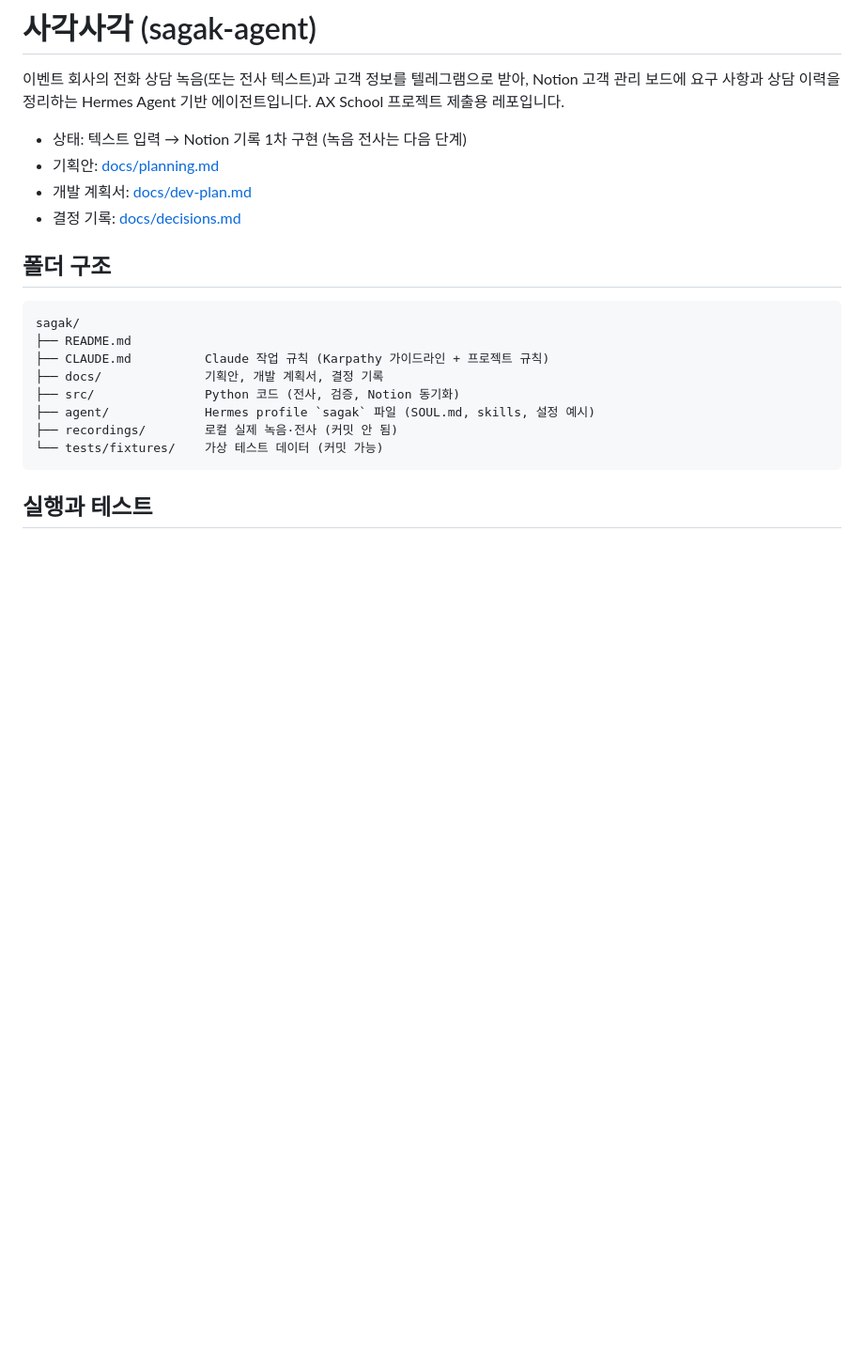
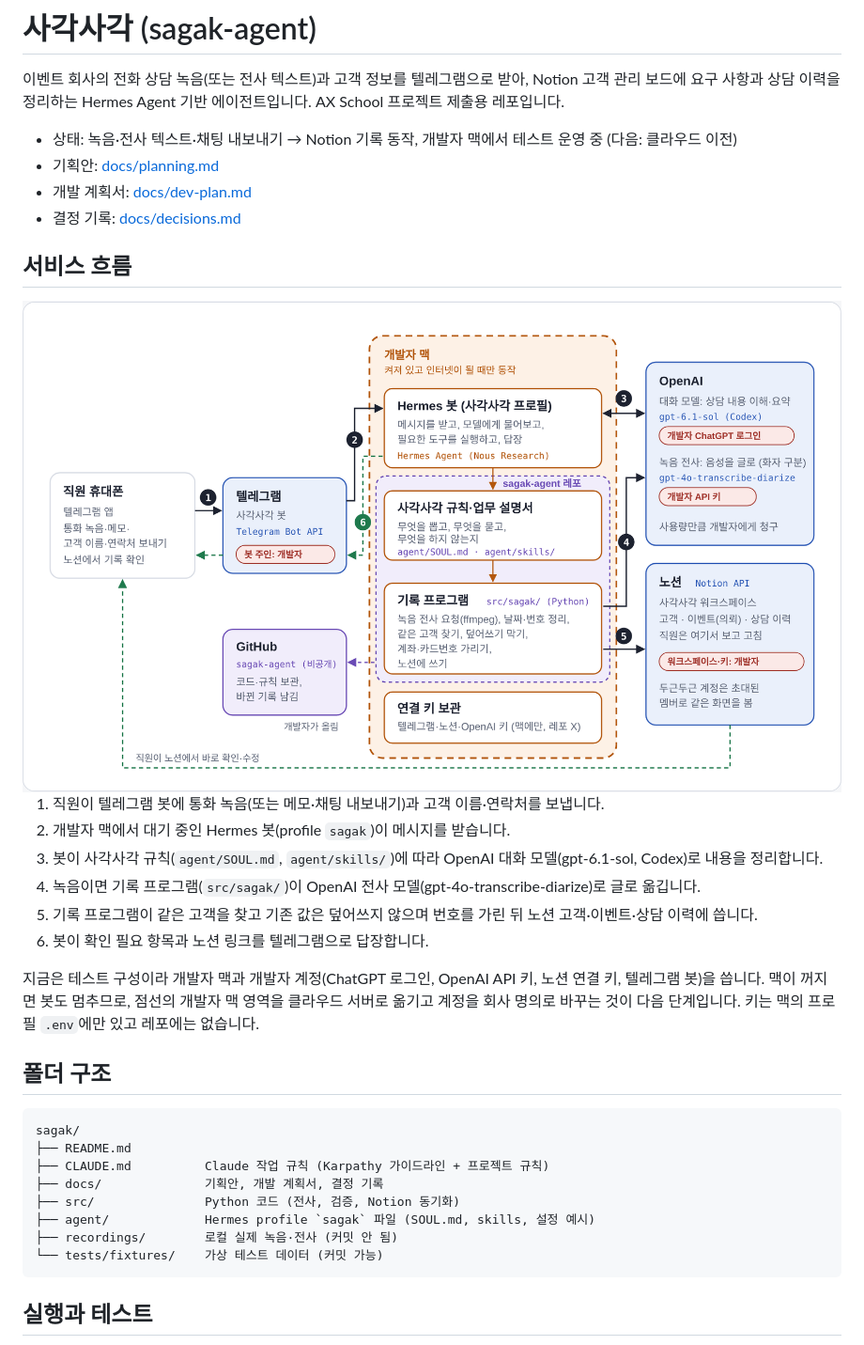
Before and after one commit to easternhero/sagak-agent, a Markdown page: README.md, the part around the change. Shown at 94% size. Drawn GitHub-style; pictures changed too: docs/images/service-flow-light.png (added); blank space fills up the shorter version.

Commit message:
README에 서비스 흐름 구성도 추가 (라이트/다크 이미지), 상태 문구 갱신
Co-Authored-By: Claude Opus 5.5 <noreply@anthropic.com>
Claude-Session: https://claude.ai/code/session_01SbB6C5gw2vTtCURNZHymjR

```diff
--- a/README.md
+++ b/README.md
@@ -4,10 +4,28 @@
 Notion 고객 관리 보드에 요구 사항과 상담 이력을 정리하는 Hermes Agent 기반 에이전트입니다.
 AX School 프로젝트 제출용 레포입니다.
 
-- 상태: 텍스트 입력 → Notion 기록 1차 구현 (녹음 전사는 다음 단계)
+- 상태: 녹음·전사 텍스트·채팅 내보내기 → Notion 기록 동작, 개발자 맥에서 테스트 운영 중 (다음: 클라우드 이전)
 - 기획안: [docs/planning.md](docs/planning.md)
 - 개발 계획서: [docs/dev-plan.md](docs/dev-plan.md)
 - 결정 기록: [docs/decisions.md](docs/decisions.md)
+
+## 서비스 흐름
+
+<picture>
+  <source media="(prefers-color-scheme: dark)" srcset="docs/images/service-flow-dark.png">
+  <img alt="직원 휴대폰의 텔레그램 → 개발자 맥의 Hermes 봇(사각사각 프로필) → OpenAI(대화 모델·녹음 전사) → 노션 기록 → 텔레그램 답장 구성도. 개발자 맥 영역과 sagak-agent 레포 영역을 점선으로 표시" src="docs/images/service-flow-light.png">
+</picture>
+
+1. 직원이 텔레그램 봇에 통화 녹음(또는 메모·채팅 내보내기)과 고객 이름·연락처를 보냅니다.
+2. 개발자 맥에서 대기 중인 Hermes 봇(profile `sagak`)이 메시지를 받습니다.
+3. 봇이 사각사각 규칙(`agent/SOUL.md`, `agent/skills/`)에 따라 OpenAI 대화 모델(gpt-6.1-sol, Codex)로 내용을 정리합니다.
+4. 녹음이면 기록 프로그램(`src/sagak/`)이 OpenAI 전사 모델(gpt-4o-transcribe-diarize)로 글로 옮깁니다.
+5. 기록 프로그램이 같은 고객을 찾고 기존 값은 덮어쓰지 않으며 번호를 가린 뒤 노션 고객·이벤트·상담 이력에 씁니다.
+6. 봇이 확인 필요 항목과 노션 링크를 텔레그램으로 답장합니다.
+
+지금은 테스트 구성이라 개발자 맥과 개발자 계정(ChatGPT 로그인, OpenAI API 키, 노션 연결 키, 텔레그램 봇)을 씁니다.
+맥이 꺼지면 봇도 멈추므로, 점선의 개발자 맥 영역을 클라우드 서버로 옮기고 계정을 회사 명의로 바꾸는 것이 다음 단계입니다.
+키는 맥의 프로필 `.env`에만 있고 레포에는 없습니다.
 
 ## 폴더 구조
 
```
Also changed, not shown: docs/images/service-flow-dark.png (added).
